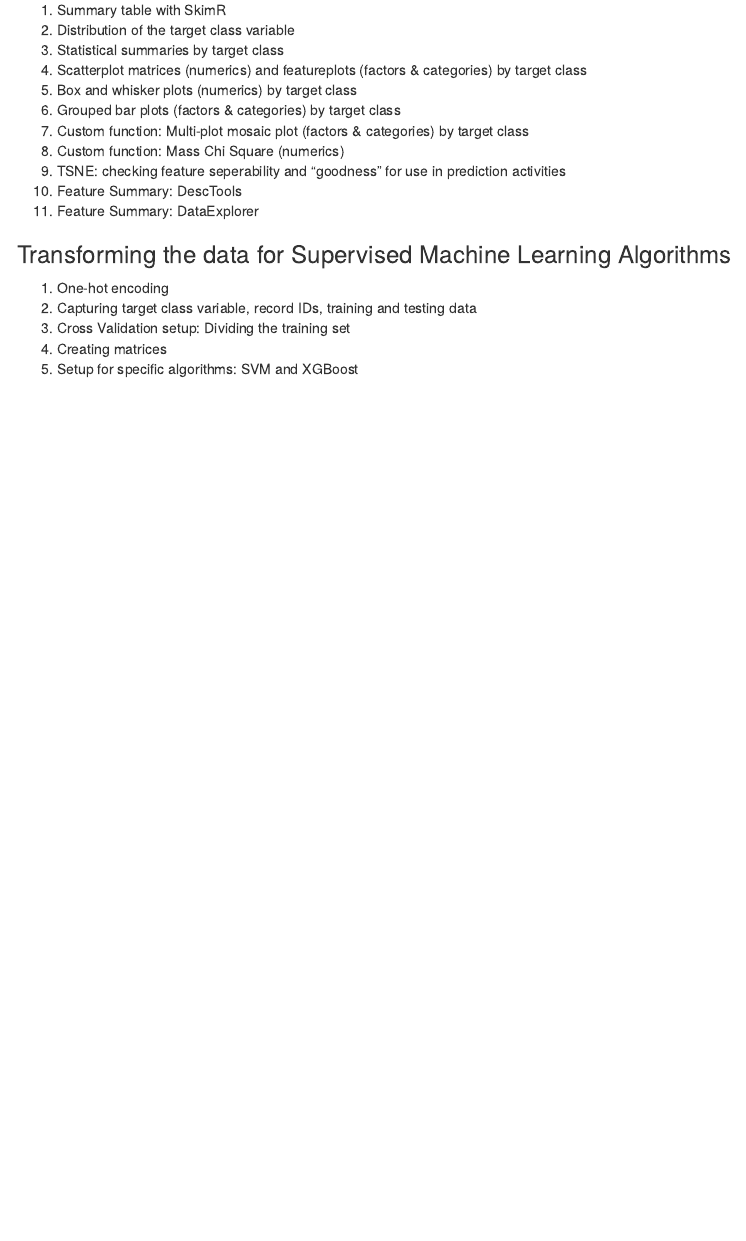
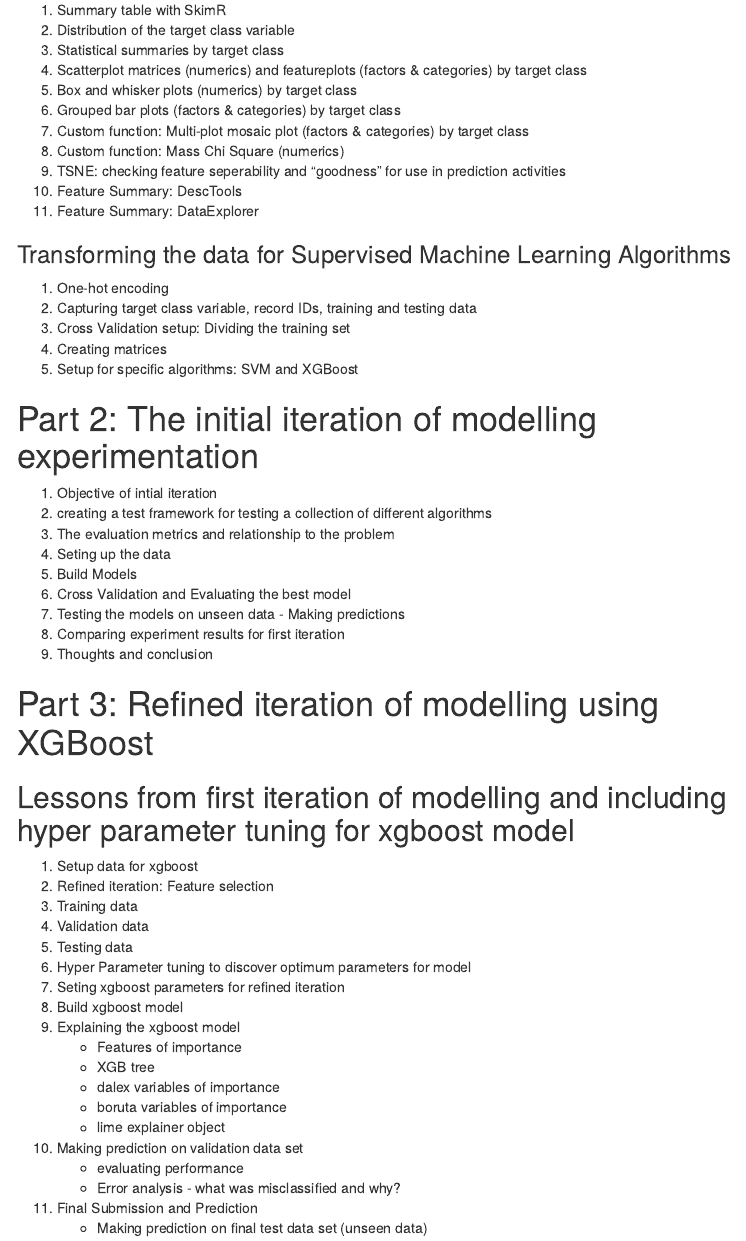
Before and after one commit to breemclennan/predicting_heart_disease, an R Markdown document (Code/Part1_LearningAboutTheData.Rmd): the page in a window 1100 px wide, from 1470 px down. The pictures show the output file Code/Part1_LearningAboutTheData.html that the author committed with the source, opened offline; menus at the side of the page are left out.

Commit message:
Updated report workflow design

```diff
--- a/Code/Part1_LearningAboutTheData.Rmd
+++ b/Code/Part1_LearningAboutTheData.Rmd
@@ -200,4 +200,42 @@ Data Science problem translation: Supervised machine learning, binary classifica
 5. Setup for specific algorithms: SVM and XGBoost
 
 
+# Part 2: The initial iteration of modelling experimentation
+
+1.	Objective of intial iteration
+2. 	creating a test framework for testing a collection of different algorithms
+3.	The evaluation metrics and relationship to the problem
+4.  Seting up the data
+5. 	Build Models
+6. 	Cross Validation and Evaluating the best model
+7.	Testing the models on unseen data - Making predictions
+8. 	Comparing experiment results for first iteration
+9.	Thoughts and conclusion
+
+
+# Part 3: Refined iteration of modelling using XGBoost
+
+## Lessons from first iteration of modelling and including hyper parameter tuning for xgboost model
+
+1. Setup data for xgboost
+2. Refined iteration: Feature selection
+3. Training data
+4. Validation data
+5. Testing data
+6. Hyper Parameter tuning to discover optimum parameters for model
+7. Seting xgboost parameters for refined iteration
+8. Build xgboost model
+9. Explaining the xgboost model
+	- Features of importance
+	- XGB tree
+	- dalex variables of importance
+	- boruta variables of importance
+	- lime explainer object
+10. Making prediction on validation data set
+	- evaluating performance
+	- Error analysis - what was misclassified and why?
+11.	Final Submission and Prediction
+	- Making prediction on final test data set (unseen data)
+
+
 &nbsp;
```
Also changed, not shown: Code/Part1_LearningAboutTheData.html.
